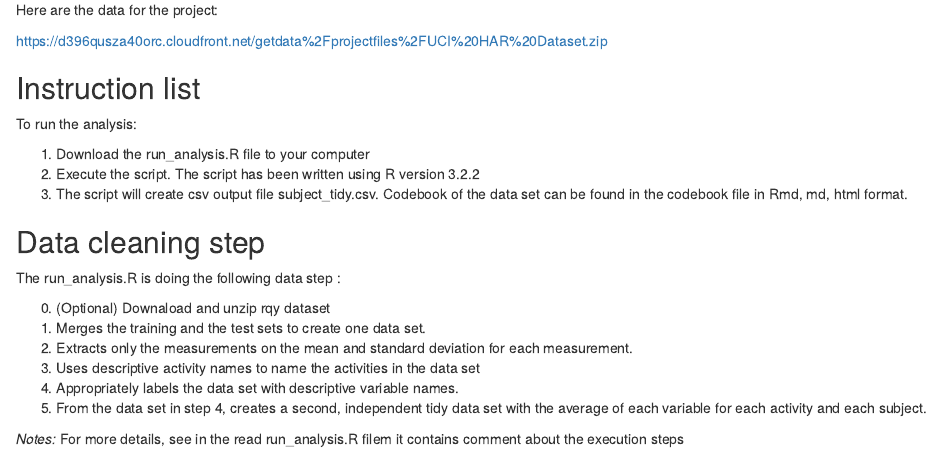
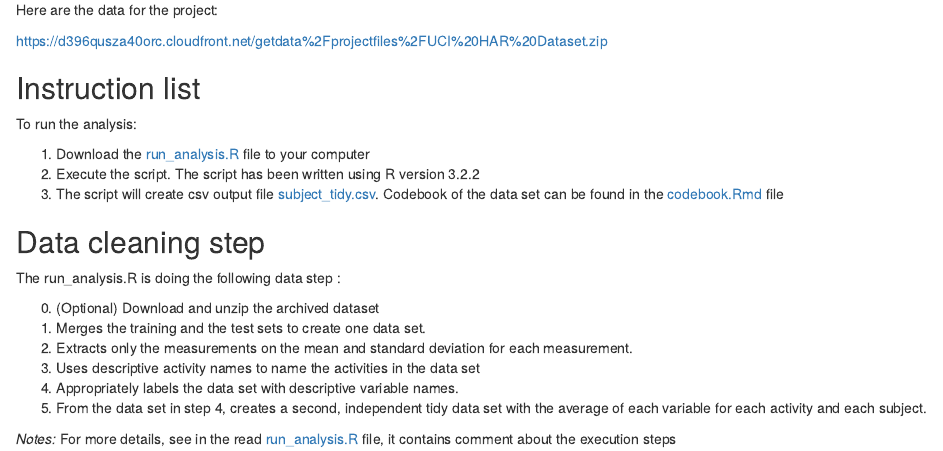
Before and after one commit to mtarantino/GettingAndCleaningData, an R Markdown document (README.Rmd): the page in a window 1100 px wide, from 360 px down. Rendered offline with R 4.5, knitr and Pandoc, with nearby package versions.

Commit message:
Cleaning typo

```diff
--- a/README.Rmd
+++ b/README.Rmd
@@ -18,20 +18,20 @@ https://d396qusza40orc.cloudfront.net/getdata%2Fprojectfiles%2FUCI%20HAR%20Datas
 
 To run the analysis:
 
-  1. Download the run_analysis.R file to your computer
+  1. Download the [run_analysis.R](https://github.com/mtarantino/GettingAndCleaningData/blob/master/run_analysis.R) file to your computer
   2. Execute the script. The script has been written using R version 3.2.2
-  3. The script will create csv output file subject_tidy.csv. Codebook of the data set can be found in the codebook file in Rmd, md, html format.
+  3. The script will create csv output file [subject_tidy.csv](https://github.com/mtarantino/GettingAndCleaningData/blob/master/subject_tidy.csv). Codebook of the data set can be found in the [codebook.Rmd](https://github.com/mtarantino/GettingAndCleaningData/blob/master/codebook.Rmd) file
 
 
 ## Data cleaning step
 
 The run_analysis.R is doing the following data step :
 
- 0. (Optional) Downaload and unzip rqy dataset
+ 0. (Optional) Download and unzip the archived dataset
  1. Merges the training and the test sets to create one data set.
  2. Extracts only the measurements on the mean and standard deviation for each measurement.
  3. Uses descriptive activity names to name the activities in the data set
  4. Appropriately labels the data set with descriptive variable names.
  5. From the data set in step 4, creates a second, independent tidy data set with the average of each variable for each activity and each subject.
 
- *Notes:* For more details, see in the read run_analysis.R filem it contains comment about the execution steps
+ *Notes:* For more details, see in the read [run_analysis.R](https://github.com/mtarantino/GettingAndCleaningData/blob/master/run_analysis.R) file, it contains comment about the execution steps
--- a/codebook.Rmd
+++ b/codebook.Rmd
@@ -1,7 +1,7 @@
 # Codebook
 
 ## Description
-This is the codebook describing the data contained into subject_tidy.csv file. The dataset described for each observation defines a subject (defined by subject_id), an activity (WALKING, WALKING_UPSTAIRS, WALKING_DOWNSTAIRS, SITTING, STANDING, LAYING) a set (test or train) and features variables described in the below section.
+This is the codebook describing the data contained into [subject_tidy.csv](https://github.com/mtarantino/GettingAndCleaningData/blob/master/subject_tidy.csv) file created using the script [run_analysis.R](https://github.com/mtarantino/GettingAndCleaningData/blob/master/run_analysis.R). The dataset described for each observation defines a subject (defined by subject_id), an activity (WALKING, WALKING_UPSTAIRS, WALKING_DOWNSTAIRS, SITTING, STANDING, LAYING) a set (test or train) and features variables described in the below section.
 
 ## Features info
 
```
Also changed, not shown: run_analysis.R (+0 -9 lines), run_analysis.html (deleted).
